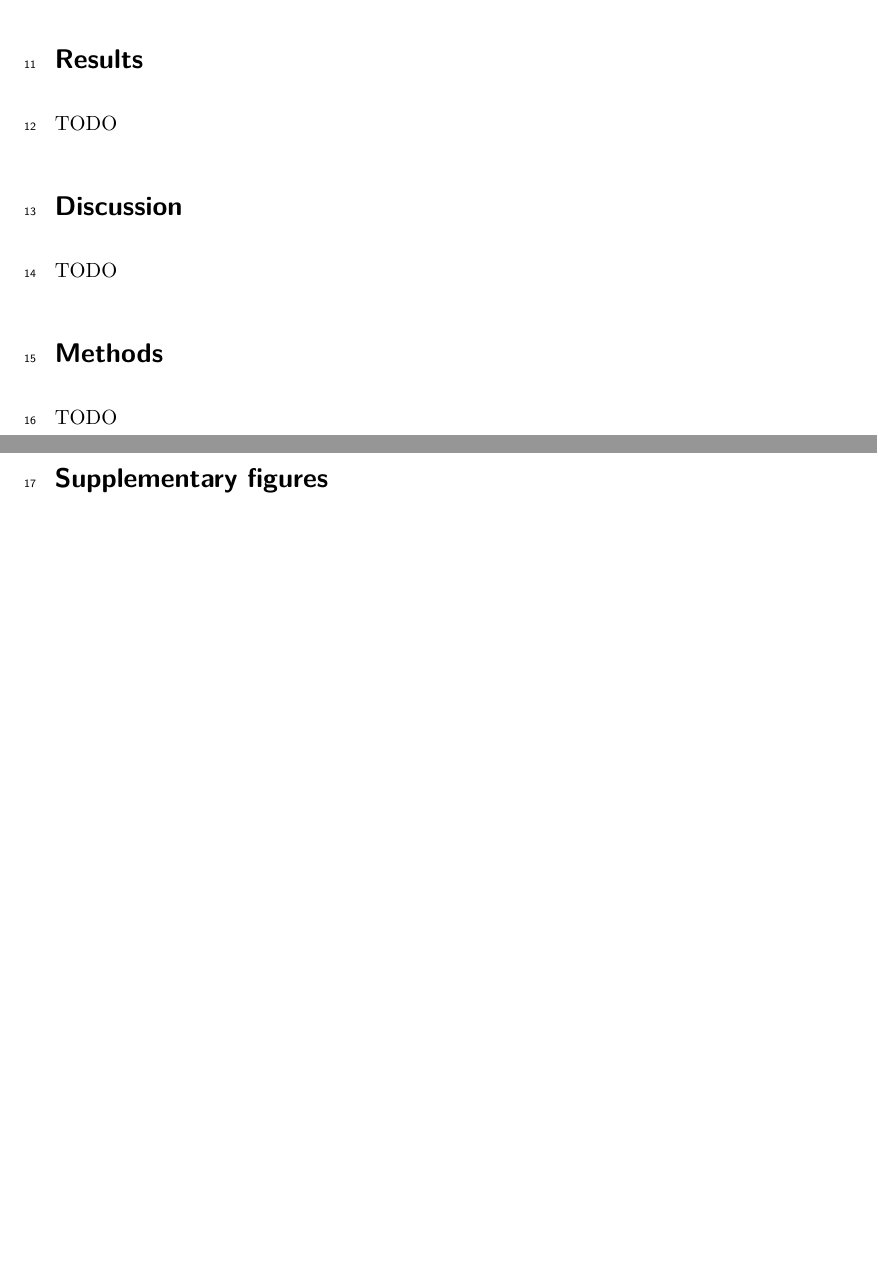
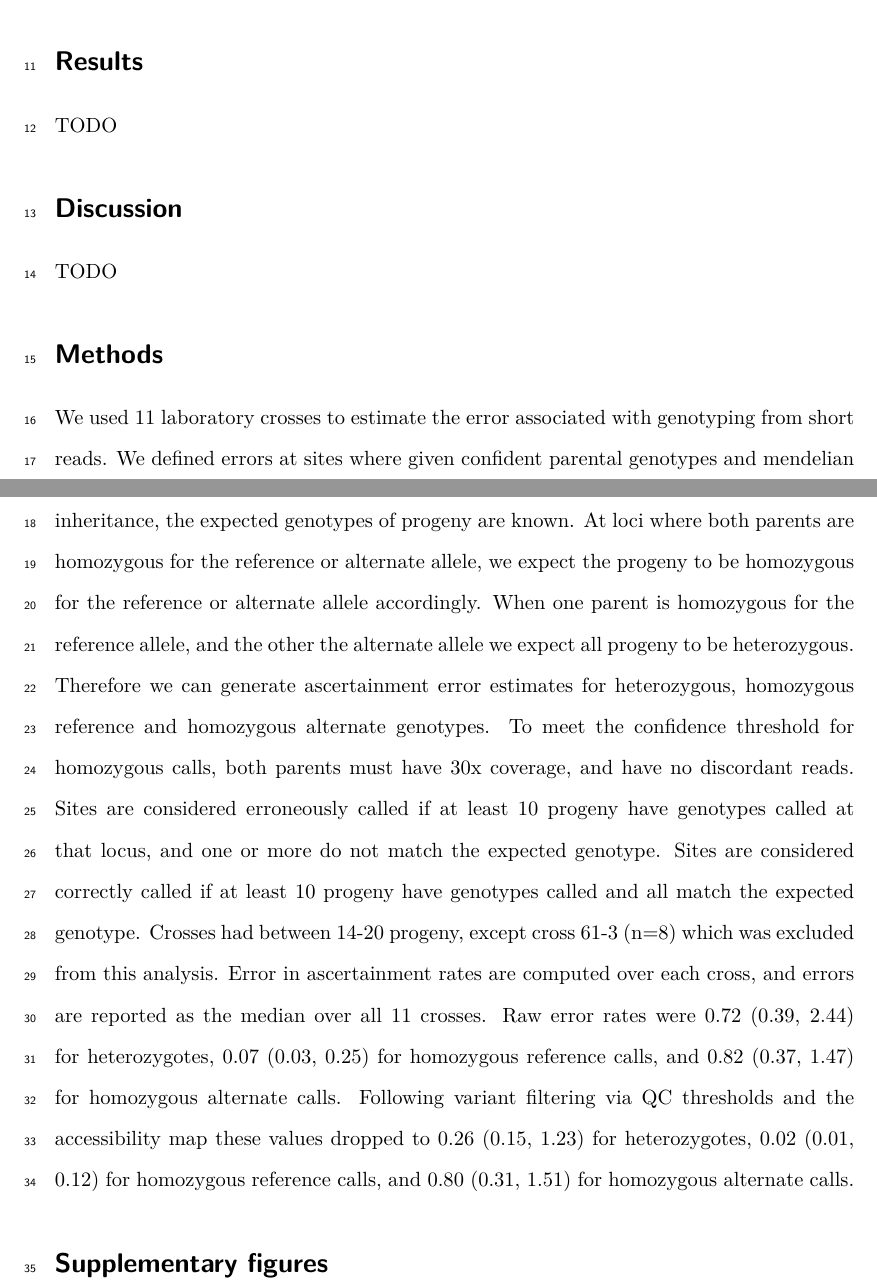
Before and after one commit to alimanfoo/ag1000g-phase2-data-paper, a LaTeX paper (main.tex): two parts of pages 1 and 2 of 2, joined at a grey line, cut so that both start at the same text, the shorter picture padded with empty space. Compiled offline with pdfLaTeX.

Commit message:
Adding in methods text

```diff
--- a/main.tex
+++ b/main.tex
@@ -97,7 +97,33 @@ TODO
 \section*{Methods}
 
 %%
-TODO
+We used 11 laboratory crosses to estimate the error associated with genotyping from short reads.
+%
+We defined errors at sites where given confident parental genotypes and mendelian inheritance, the expected genotypes of progeny are known.
+%
+At loci where both parents are homozygous for the reference or alternate allele, we expect the progeny to be homozygous for the reference or alternate allele accordingly.
+%
+When one parent is homozygous for the reference allele, and the other the alternate allele we expect all progeny to be heterozygous.
+%
+Therefore we can generate ascertainment error estimates for heterozygous, homozygous reference and homozygous alternate genotypes.
+%
+To meet the confidence threshold for homozygous calls, both parents must have 30x coverage, and have no discordant reads.
+%
+%
+Sites are considered erroneously called if at least 10 progeny have genotypes called at that locus, and one or more do not match the expected genotype.
+%
+Sites are considered correctly called if at least 10 progeny have genotypes called and all match the expected genotype.
+%
+Crosses had between 14-20 progeny, except cross 61-3 (n=8) which was excluded from this analysis.
+%
+%
+Error in ascertainment rates are computed over each cross, and errors are reported as the median over all 11 crosses.
+%
+%
+Raw error rates were 0.72 (0.39, 2.44) for heterozygotes, 0.07 (0.03, 0.25) for homozygous reference calls, and 0.82 (0.37, 1.47) for homozygous alternate calls.
+%
+Following variant filtering via QC thresholds and the accessibility map these values dropped to 0.26 (0.15, 1.23) for heterozygotes, 0.02 (0.01, 0.12) for homozygous reference calls, and 0.80 (0.31, 1.51) for homozygous alternate calls.
+
 %%
 
 
```
Also changed, not shown: main.tex (1 more changed lines).
